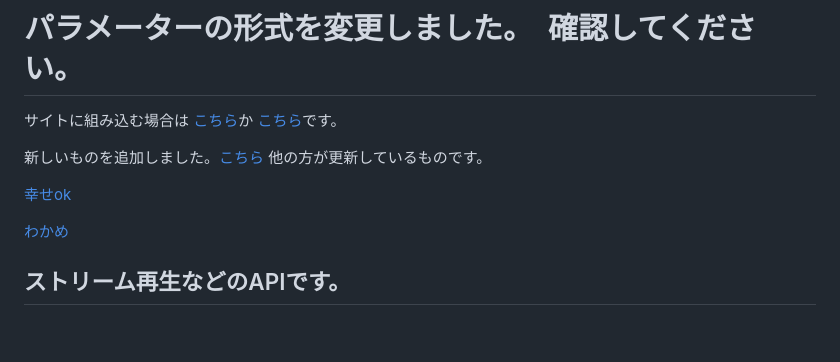
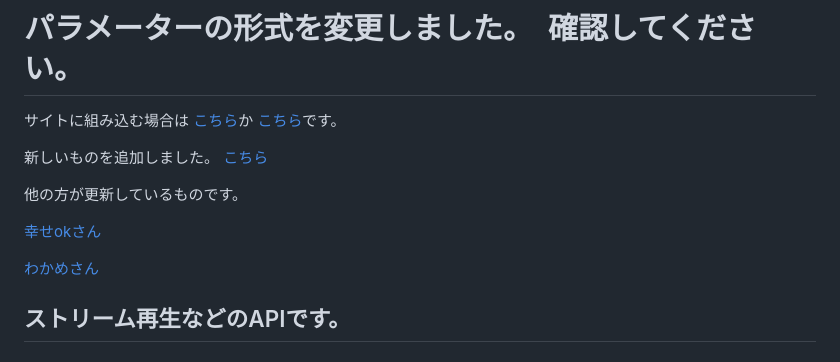
Before and after one commit to woolisbest-4520/about-youtube, a Markdown page: README.md, the part around the change. Drawn GitHub-style; blank space fills up the shorter version.

```diff
--- a/README.md
+++ b/README.md
@@ -12,12 +12,14 @@ https://youtubeeducation.com/embed/{videoID}{parameter}
 [こちら](https://raw.githubusercontent.com/woolisbest-4520/about-youtube/refs/heads/main/edu/parameter.txt)か
 [こちら](https://raw.githubusercontent.com/woolisbest-4520/about-youtube/refs/heads/main/edu/edu.txt)です。
 
-新しいものを追加しました。[こちら](https://raw.githubusercontent.com/woolisbest-4520/about-youtube/refs/heads/main/edu/ep.txt)
+新しいものを追加しました。
+[こちら](https://raw.githubusercontent.com/woolisbest-4520/about-youtube/refs/heads/main/edu/ep.txt)
+
 他の方が更新しているものです。
 
-[幸せok](https://raw.githubusercontent.com/siawaseok3/wakame/master/video_config.json)
+[幸せokさん](https://raw.githubusercontent.com/siawaseok3/wakame/master/video_config.json)
 
-[わかめ](https://raw.githubusercontent.com/wakame02/wktopu/refs/heads/main/edu.text)
+[わかめさん](https://raw.githubusercontent.com/wakame02/wktopu/refs/heads/main/edu.text)
 ## ストリーム再生などのAPIです。
 ### invidious
 現在（11/15)使用可能なものです。
```
